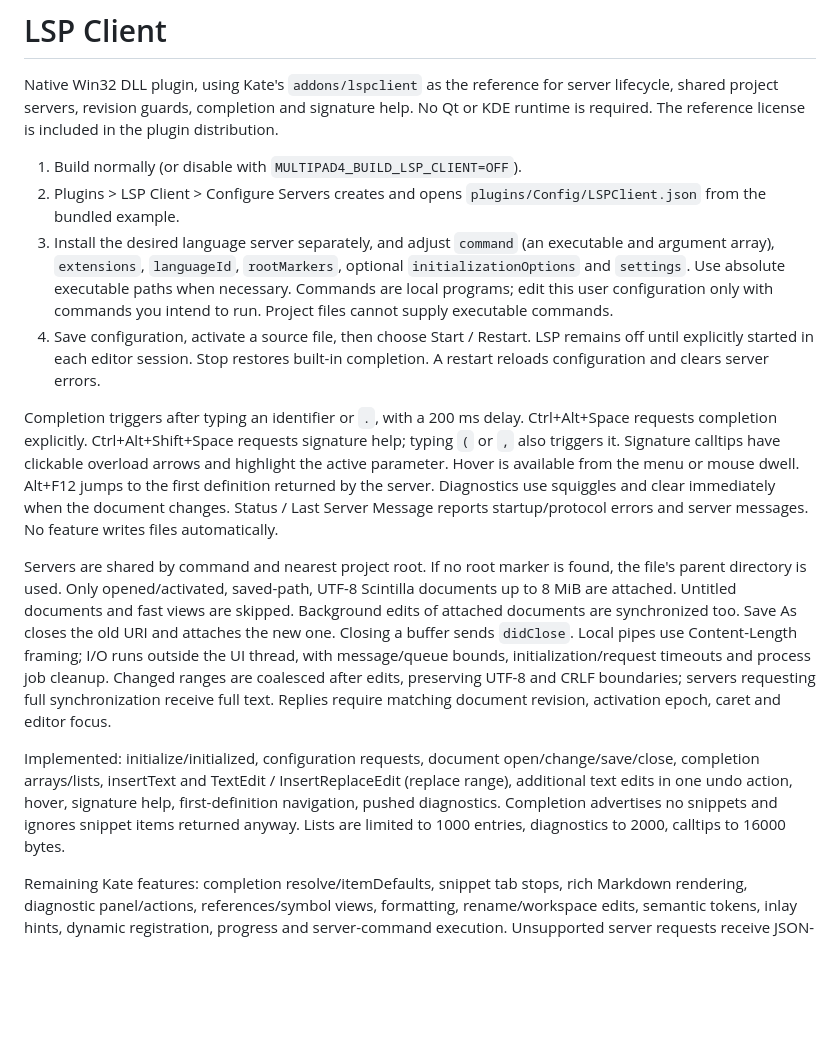
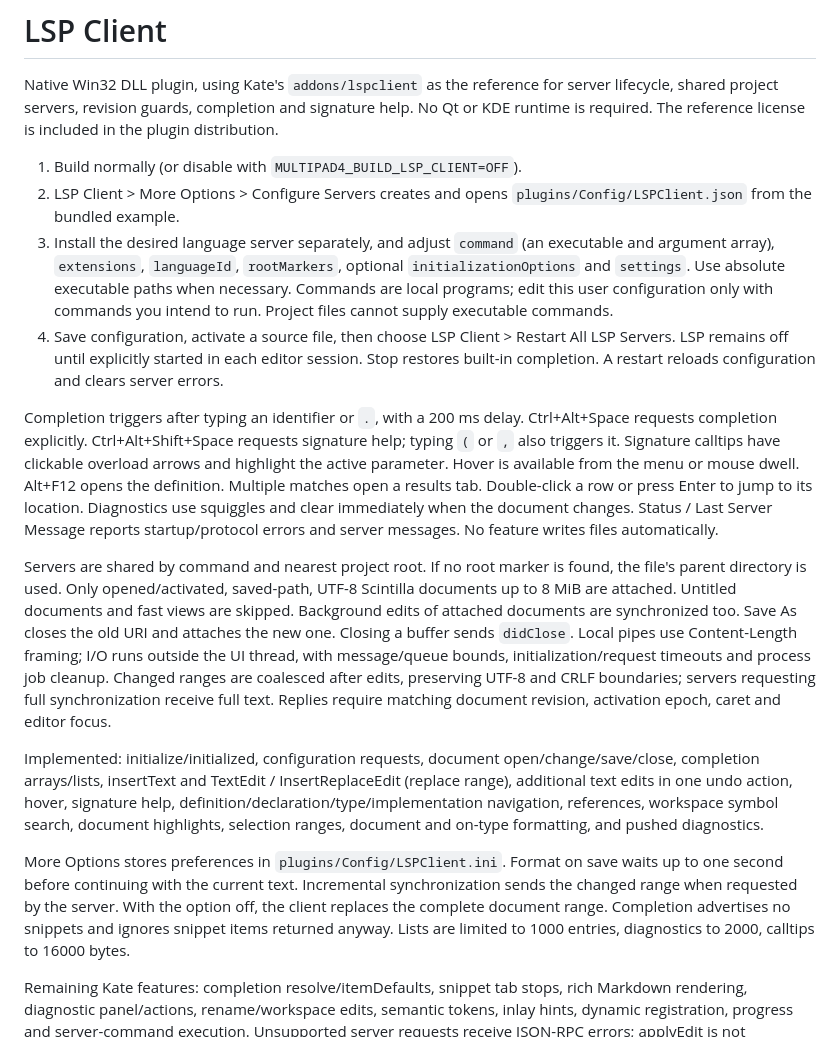
Before and after one commit to missdeer/multipad4, a Markdown page: docs/LSP_CLIENT.md, the part around the change. Rendered like a GitHub page; blank space fills up the shorter version.

```diff
--- a/docs/LSP_CLIENT.md
+++ b/docs/LSP_CLIENT.md
@@ -6,14 +6,14 @@ signature help. No Qt or KDE runtime is required. The reference license is
 included in the plugin distribution.
 
 1. Build normally (or disable with `MULTIPAD4_BUILD_LSP_CLIENT=OFF`).
-2. Plugins > LSP Client > Configure Servers creates and opens
+2. LSP Client > More Options > Configure Servers creates and opens
    `plugins/Config/LSPClient.json` from the bundled example.
 3. Install the desired language server separately, and adjust `command` (an
    executable and argument array), `extensions`, `languageId`, `rootMarkers`,
    optional `initializationOptions` and `settings`. Use absolute executable paths
    when necessary. Commands are local programs; edit this user configuration only
    with commands you intend to run. Project files cannot supply executable commands.
-4. Save configuration, activate a source file, then choose Start / Restart.
+4. Save configuration, activate a source file, then choose LSP Client > Restart All LSP Servers.
    LSP remains off until explicitly started in each editor session. Stop restores
    built-in completion. A restart reloads configuration and clears server errors.
 
@@ -21,8 +21,7 @@ Completion triggers after typing an identifier or `.`, with a 200 ms delay.
 Ctrl+Alt+Space requests completion explicitly. Ctrl+Alt+Shift+Space requests
 signature help; typing `(` or `,` also triggers it. Signature calltips have
 clickable overload arrows and highlight the active parameter. Hover is available
-from the menu or mouse dwell. Alt+F12 jumps to the first definition returned by
-the server. Diagnostics use squiggles and clear immediately when the document
+from the menu or mouse dwell. Alt+F12 opens the definition. Multiple matches open a results tab. Double-click a row or press Enter to jump to its location. Diagnostics use squiggles and clear immediately when the document
 changes. Status / Last Server Message reports startup/protocol errors and server
 messages. No feature writes files automatically.
 
@@ -40,13 +39,19 @@ activation epoch, caret and editor focus.
 Implemented: initialize/initialized, configuration requests, document
 open/change/save/close, completion arrays/lists, insertText and TextEdit /
 InsertReplaceEdit (replace range), additional text edits in one undo action,
-hover, signature help, first-definition navigation, pushed diagnostics.
+hover, signature help, definition/declaration/type/implementation navigation,
+references, workspace symbol search, document highlights, selection ranges,
+document and on-type formatting, and pushed diagnostics.
+
+More Options stores preferences in `plugins/Config/LSPClient.ini`.
+Format on save waits up to one second before continuing with the current text.
+Incremental synchronization sends the changed range when requested by the server.
+With the option off, the client replaces the complete document range.
 Completion advertises no snippets and ignores snippet items returned anyway.
 Lists are limited to 1000 entries, diagnostics to 2000, calltips to 16000 bytes.
 
 Remaining Kate features: completion resolve/itemDefaults, snippet tab stops,
-rich Markdown rendering, diagnostic panel/actions, references/symbol views,
-formatting, rename/workspace edits, semantic tokens, inlay hints, dynamic
+rich Markdown rendering, diagnostic panel/actions, rename/workspace edits, semantic tokens, inlay hints, dynamic
 registration, progress and server-command execution. Unsupported server requests
 receive JSON-RPC errors; applyEdit is not advertised. Servers must support UTF-16
 positions. Servers requiring dynamic registration may need configuration changes.
```
Also changed, not shown: docs/screenshots/lsp-menu.png (added), docs/screenshots/lsp-options.png (added), 6 other files.
